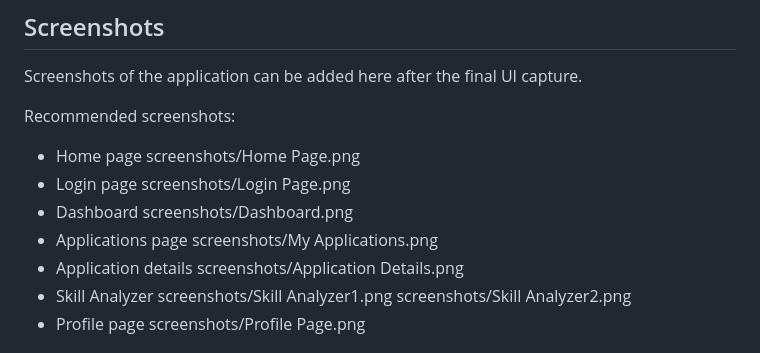
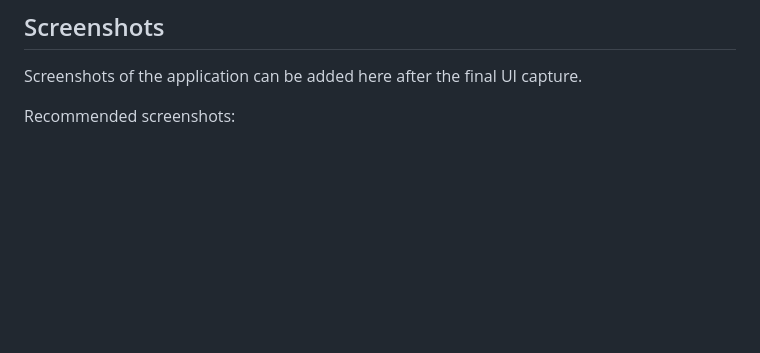
Before and after one commit to MuhammadTahir-Shaik/JobAnalyzer, a Markdown page: README.md, the part around one of its changes. Rendered like a GitHub page; blank space fills up the shorter version.

```diff
--- a/README.md
+++ b/README.md
@@ -381,19 +381,4 @@ Screenshots of the application can be added here after the final UI capture.
 
 Recommended screenshots:
 
-- Home page
-screenshots/Home Page.png
-- Login page
-screenshots/Login Page.png
-- Dashboard
-screenshots/Dashboard.png
-- Applications page
-screenshots/My Applications.png
-- Application details
-screenshots/Application Details.png
-- Skill Analyzer
-screenshots/Skill Analyzer1.png
-screenshots/Skill Analyzer2.png
-- Profile page
-screenshots/Profile Page.png
 
```
Also changed, not shown: other parts of README.md (+24 -0 lines).
